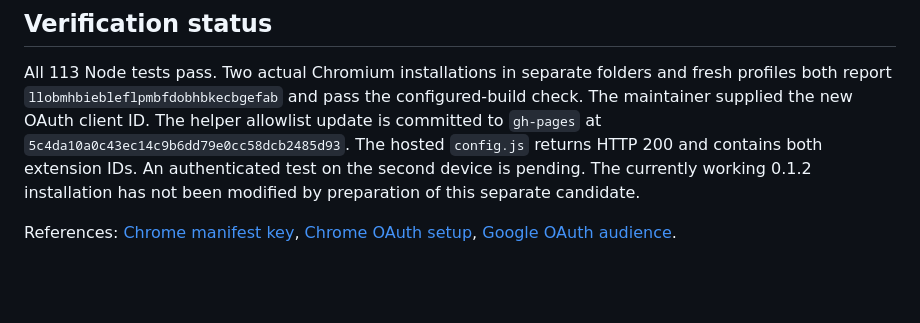
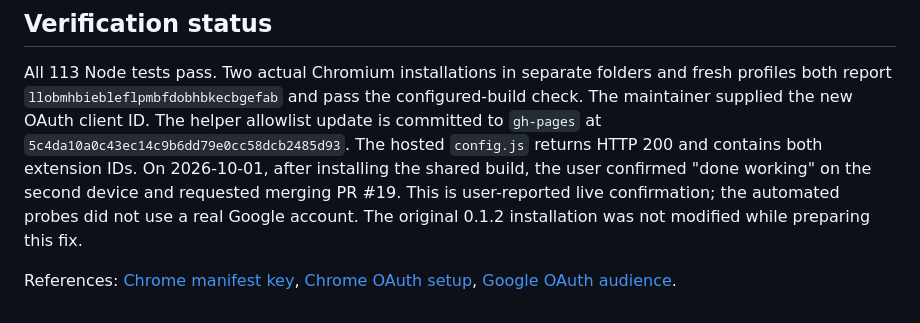
Before and after one commit to SiddharthaGanguli/multimodal-smart-file-organizer, a Markdown page: docs/shared-extension-id.md, the part around the change. Drawn GitHub-style; blank space fills up the shorter version.

Commit message:
docs: record successful second-device verification

```diff
--- a/docs/shared-extension-id.md
+++ b/docs/shared-extension-id.md
@@ -57,9 +57,10 @@ All 113 Node tests pass. Two actual Chromium installations in separate folders a
 profiles both report `llobmhbiebleflpmbfdobhbkecbgefab` and pass the configured-build check.
 The maintainer supplied the new OAuth client ID. The helper allowlist update is committed
 to `gh-pages` at `5c4da10a0c43ec14c9b6dd79e0cc58dcb2485d93`. The hosted `config.js` returns
-HTTP 200 and contains both extension IDs. An authenticated test on the second device is
-pending. The currently working 0.1.2
-installation has not been modified by preparation of this separate candidate.
+HTTP 200 and contains both extension IDs. On 2026-10-01, after installing the shared build,
+the user confirmed "done working" on the second device and requested merging PR #19.
+This is user-reported live confirmation; the automated probes did not use a real Google
+account. The original 0.1.2 installation was not modified while preparing this fix.
 
 References: [Chrome manifest key](https://developer.chrome.com/docs/extensions/reference/manifest/key),
 [Chrome OAuth setup](https://developer.chrome.com/docs/extensions/how-to/integrate/oauth),
```
Also changed, not shown: TODO.md (+4 -4 lines), docs/extension-verification.md (+4 -3 lines).
